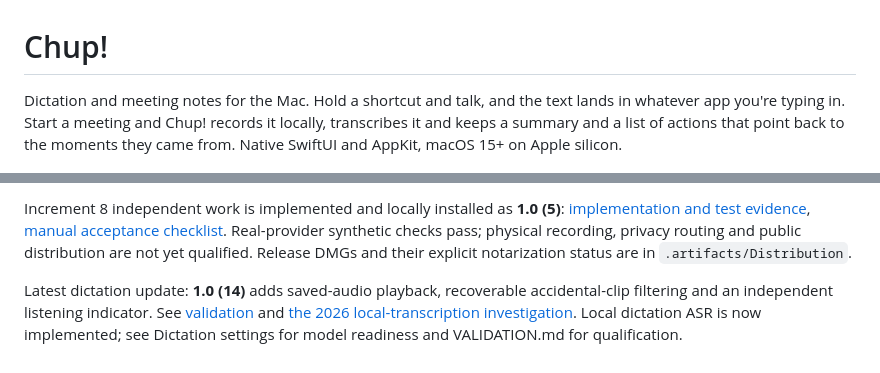
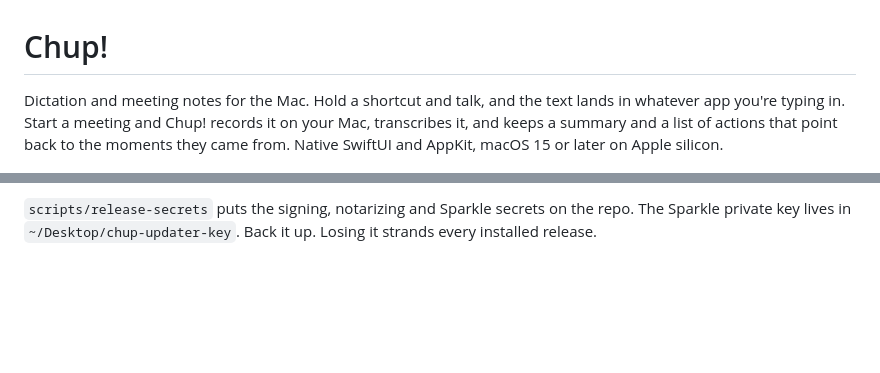
Before and after one commit to Kunba-Labs/chup, a Markdown page: README.md, 2 parts joined by grey strips. Drawn GitHub-style; blank space fills up the shorter version.

```diff
--- a/README.md
+++ b/README.md
@@ -1,6 +1,6 @@
 # Chup!
 
-Dictation and meeting notes for the Mac. Hold a shortcut and talk, and the text lands in whatever app you're typing in. Start a meeting and Chup! records it locally, transcribes it and keeps a summary and a list of actions that point back to the moments they came from. Native SwiftUI and AppKit, macOS 15+ on Apple silicon.
+Dictation and meeting notes for the Mac. Hold a shortcut and talk, and the text lands in whatever app you're typing in. Start a meeting and Chup! records it on your Mac, transcribes it, and keeps a summary and a list of actions that point back to the moments they came from. Native SwiftUI and AppKit, macOS 15 or later on Apple silicon.
 
 ![A meeting in Chup!: the summary tab with an overview, a decision and an action, each linked to its source in the transcript](docs/screenshots/meeting.jpg)
 
@@ -125,4 +124,2 @@ Every push to `main` on [Kunba-Labs/chup](https://github.com/Kunba-Labs/chup) ru
 
-Increment 8 independent work is implemented and locally installed as **1.0 (5)**: [implementation and test evidence](docs/PHASE-8.md), [manual acceptance checklist](docs/MANUAL-TESTS.md). Real-provider synthetic checks pass; physical recording, privacy routing and public distribution are not yet qualified. Release DMGs and their explicit notarization status are in `.artifacts/Distribution`.
-
-Latest dictation update: **1.0 (14)** adds saved-audio playback, recoverable accidental-clip filtering and an independent listening indicator. See [validation](docs/VALIDATION.md) and [the 2026 local-transcription investigation](docs/LOCAL-TRANSCRIPTION.md). Local dictation ASR is now implemented; see Dictation settings for model readiness and VALIDATION.md for qualification.
+`scripts/release-secrets` puts the signing, notarizing and Sparkle secrets on the repo. The Sparkle private key lives in `~/Desktop/chup-updater-key`. Back it up. Losing it strands every installed release.
```
Also changed, not shown: other parts of README.md (+43 -44 lines).
